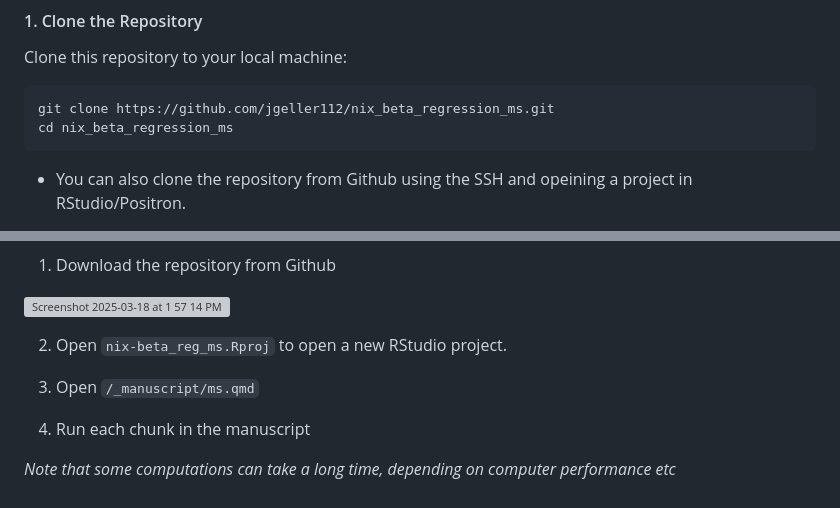
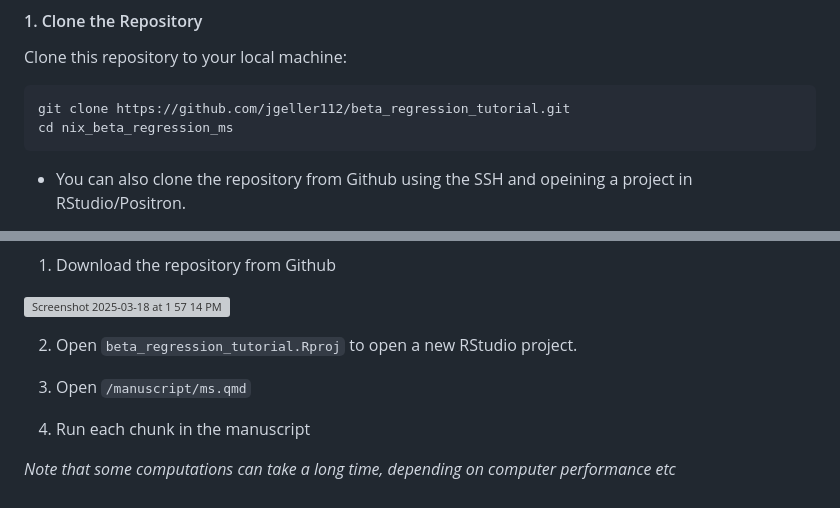
Before and after one commit to jgeller112/beta_regression_tutorial, a Markdown page: README.md, 2 parts joined by grey strips. GitHub-like rendering; grey boxes are pictures that could not be loaded.

````diff
--- a/README.md
+++ b/README.md
@@ -78,7 +78,7 @@ To reproduce the manuscript, you will need the following if not using rix/nix:
 Clone this repository to your local machine:
 
 ```bash
-git clone https://github.com/jgeller112/nix_beta_regression_ms.git
+git clone https://github.com/jgeller112/beta_regression_tutorial.git
 cd nix_beta_regression_ms
 ```
 - You can also clone the repository from Github using the SSH and opeining a project in RStudio/Positron.
@@ -188,9 +188,9 @@ cmdstanr::install_cmdstan()
 <img width="2083" alt="Screenshot 2025-03-18 at 1 57 14 PM" src="https://github.com/user-attachments/assets/003c7cfa-393b-408d-8aa6-99bb25f0adfe" />
 
 
-2.  Open `nix-beta_reg_ms.Rproj` to open a new RStudio project.
+2.  Open `beta_regression_tutorial.Rproj` to open a new RStudio project.
 
-3.  Open `/_manuscript/ms.qmd`
+3.  Open `/manuscript/ms.qmd`
 
 4.  Run each chunk in the manuscript
 
````
Also changed, not shown: other parts of README.md (+1 -1 lines).
